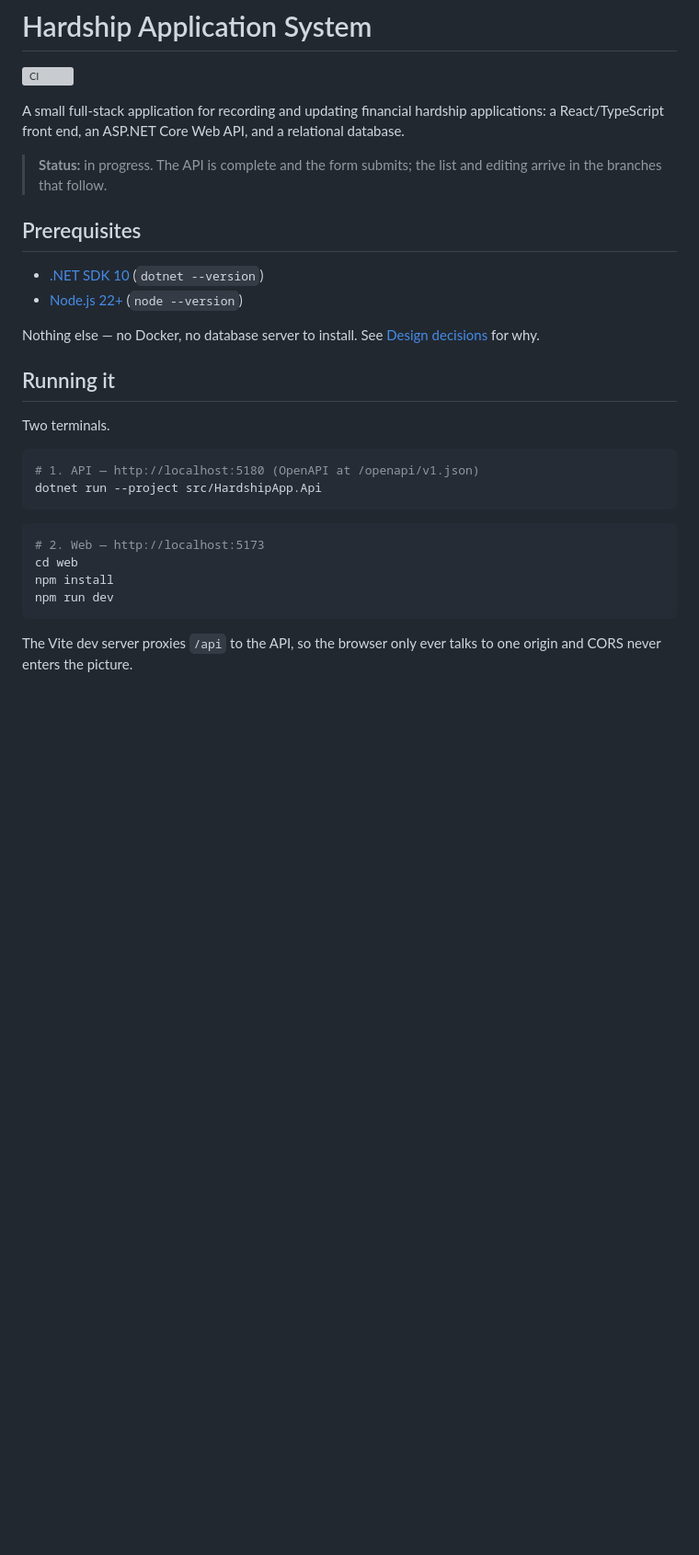
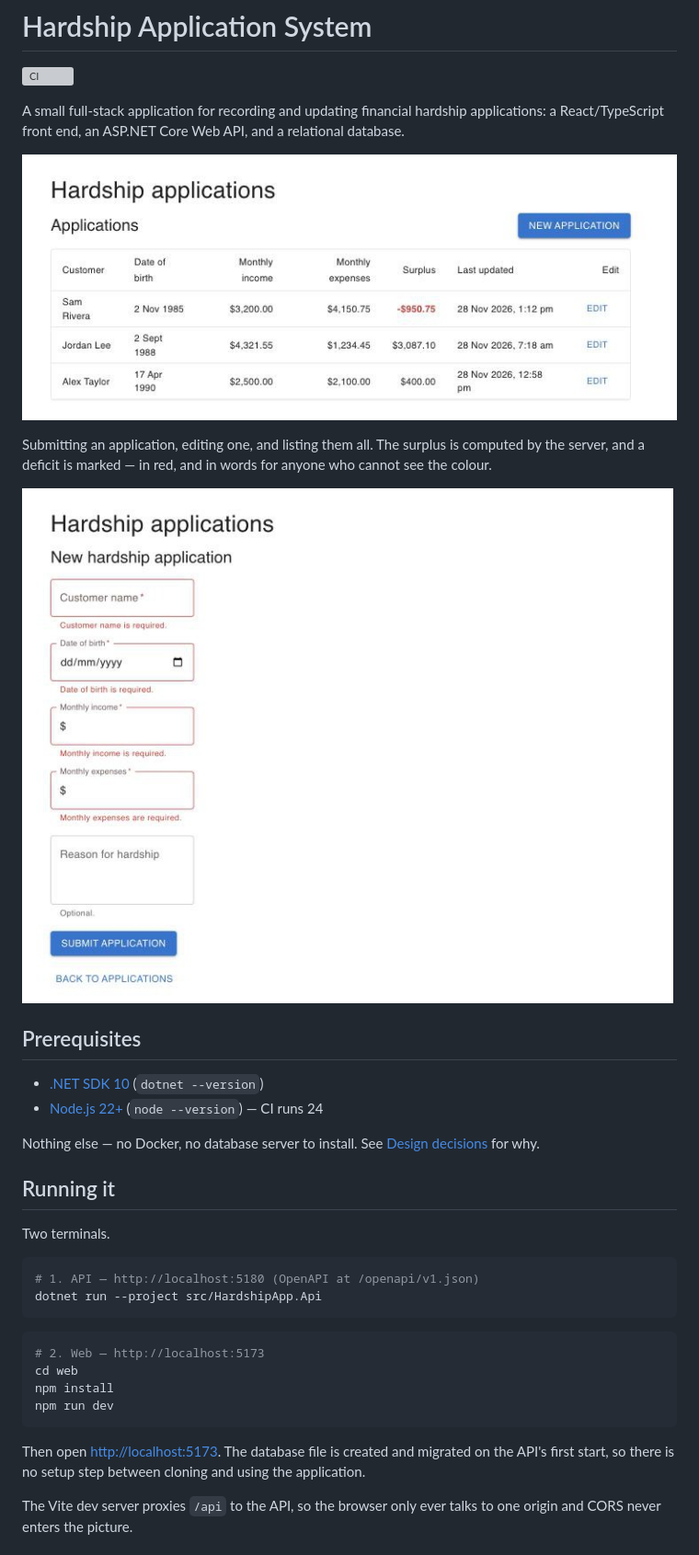
Before and after one commit to Brady-Zhang/hardship-application-system, a Markdown page: README.md, the part around one of its changes. Shown at 92% size. GitHub-like rendering; pictures changed too: docs/screenshots/form-validation.jpg (added), docs/screenshots/list.jpg (added); blank space fills up the shorter version; grey boxes are pictures that could not be loaded.

Commit message:
docs: final README with screenshots, assumptions and decisions

````diff
--- a/README.md
+++ b/README.md
@@ -6,13 +6,17 @@ A small full-stack application for recording and updating financial hardship
 applications: a React/TypeScript front end, an ASP.NET Core Web API, and a
 relational database.
 
-> **Status:** in progress. The API is complete and the form submits; the list and editing
-> arrive in the branches that follow.
+![The applications list](docs/screenshots/list.jpg)
+
+Submitting an application, editing one, and listing them all. The surplus is computed by the
+server, and a deficit is marked — in red, and in words for anyone who cannot see the colour.
+
+![The form, with validation](docs/screenshots/form-validation.jpg)
 
 ## Prerequisites
 
 - [.NET SDK 10](https://dotnet.microsoft.com/download) (`dotnet --version`)
-- [Node.js 22+](https://nodejs.org) (`node --version`)
+- [Node.js 22+](https://nodejs.org) (`node --version`) — CI runs 24
 
 Nothing else — no Docker, no database server to install. See
 [Design decisions](#design-decisions) for why.
@@ -33,6 +37,9 @@ npm install
 npm run dev
 ```
 
+Then open <http://localhost:5173>. The database file is created and migrated on the API's
+first start, so there is no setup step between cloning and using the application.
+
 The Vite dev server proxies `/api` to the API, so the browser only ever talks to
 one origin and CORS never enters the picture.
 
````
Also changed, not shown: other parts of README.md (+71 -9 lines).
